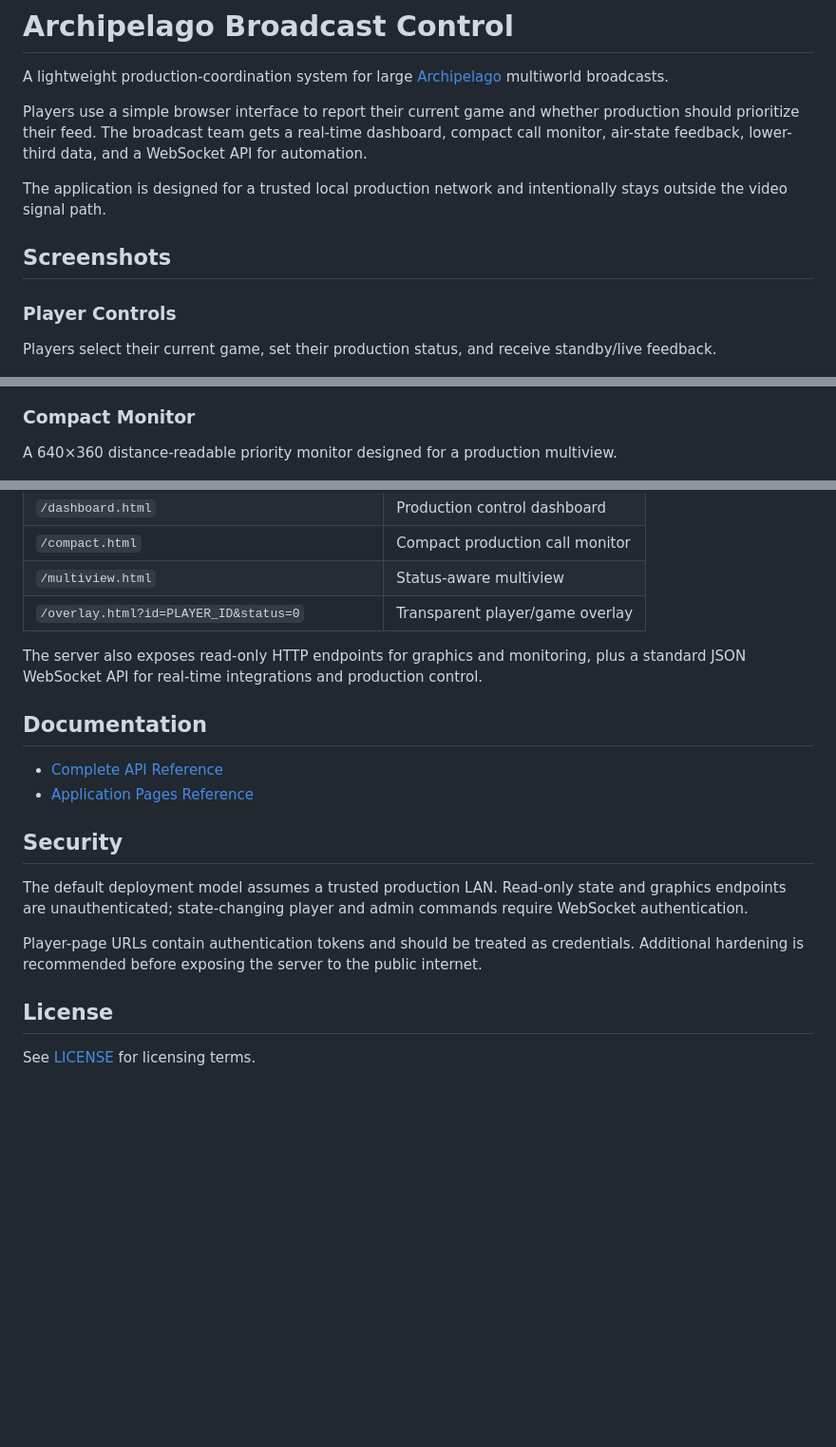
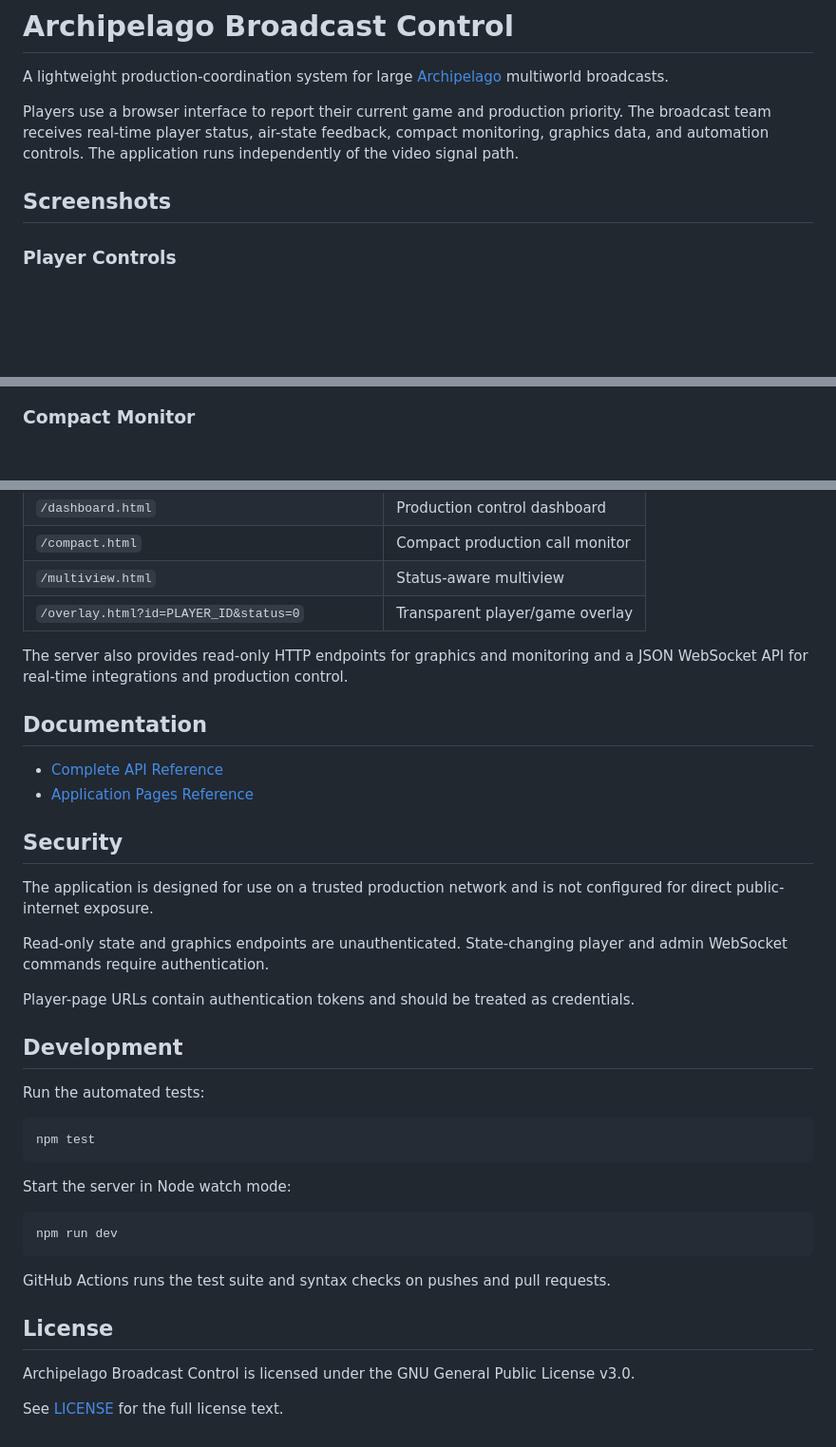
Before and after one commit to thefiz/archipelagobroadcastcontrol, a Markdown page: README.md, 3 parts joined by grey strips. Shown at 95% size. GitHub-like rendering; blank space fills up the shorter version.

````diff
--- a/README.md
+++ b/README.md
@@ -2,22 +2,16 @@
 
 A lightweight production-coordination system for large [Archipelago](https://archipelago.gg/) multiworld broadcasts.
 
-Players use a simple browser interface to report their current game and whether production should prioritize their feed. The broadcast team gets a real-time dashboard, compact call monitor, air-state feedback, lower-third data, and a WebSocket API for automation.
-
-The application is designed for a trusted local production network and intentionally stays outside the video signal path.
+Players use a browser interface to report their current game and production priority. The broadcast team receives real-time player status, air-state feedback, compact monitoring, graphics data, and automation controls. The application runs independently of the video signal path.
 
 ## Screenshots
 
 ### Player Controls
 
-Players select their current game, set their production status, and receive standby/live feedback.
-
 ![Player controls](docs/images/player-controls.png)
 
 ### Compact Monitor
 
-A 640×360 distance-readable priority monitor designed for a production multiview.
-
 ![Compact production monitor](docs/images/compact-monitor.png)
 
 ### Production Dashboard
@@ -110,7 +117,7 @@ Other systems on the network should use the server's LAN address, for example `h
 | `/multiview.html` | Status-aware multiview |
 | `/overlay.html?id=PLAYER_ID&status=0` | Transparent player/game overlay |
 
-The server also exposes read-only HTTP endpoints for graphics and monitoring, plus a standard JSON WebSocket API for real-time integrations and production control.
+The server also provides read-only HTTP endpoints for graphics and monitoring and a JSON WebSocket API for real-time integrations and production control.
 
 ## Documentation
 
@@ -119,10 +126,30 @@ The server also exposes read-only HTTP endpoints for graphics and monitoring, pl
 
 ## Security
 
-The default deployment model assumes a trusted production LAN. Read-only state and graphics endpoints are unauthenticated; state-changing player and admin commands require WebSocket authentication.
+The application is designed for use on a trusted production network and is not configured for direct public-internet exposure.
 
-Player-page URLs contain authentication tokens and should be treated as credentials. Additional hardening is recommended before exposing the server to the public internet.
+Read-only state and graphics endpoints are unauthenticated. State-changing player and admin WebSocket commands require authentication.
+
+Player-page URLs contain authentication tokens and should be treated as credentials.
+
+## Development
+
+Run the automated tests:
+
+```bash
+npm test
+```
+
+Start the server in Node watch mode:
+
+```bash
+npm run dev
+```
+
+GitHub Actions runs the test suite and syntax checks on pushes and pull requests.
 
 ## License
 
-See [LICENSE](LICENSE) for licensing terms.
+Archipelago Broadcast Control is licensed under the GNU General Public License v3.0.
+
+See [LICENSE](LICENSE) for the full license text.
````
Also changed, not shown: other parts of README.md (+37 -24 lines).
